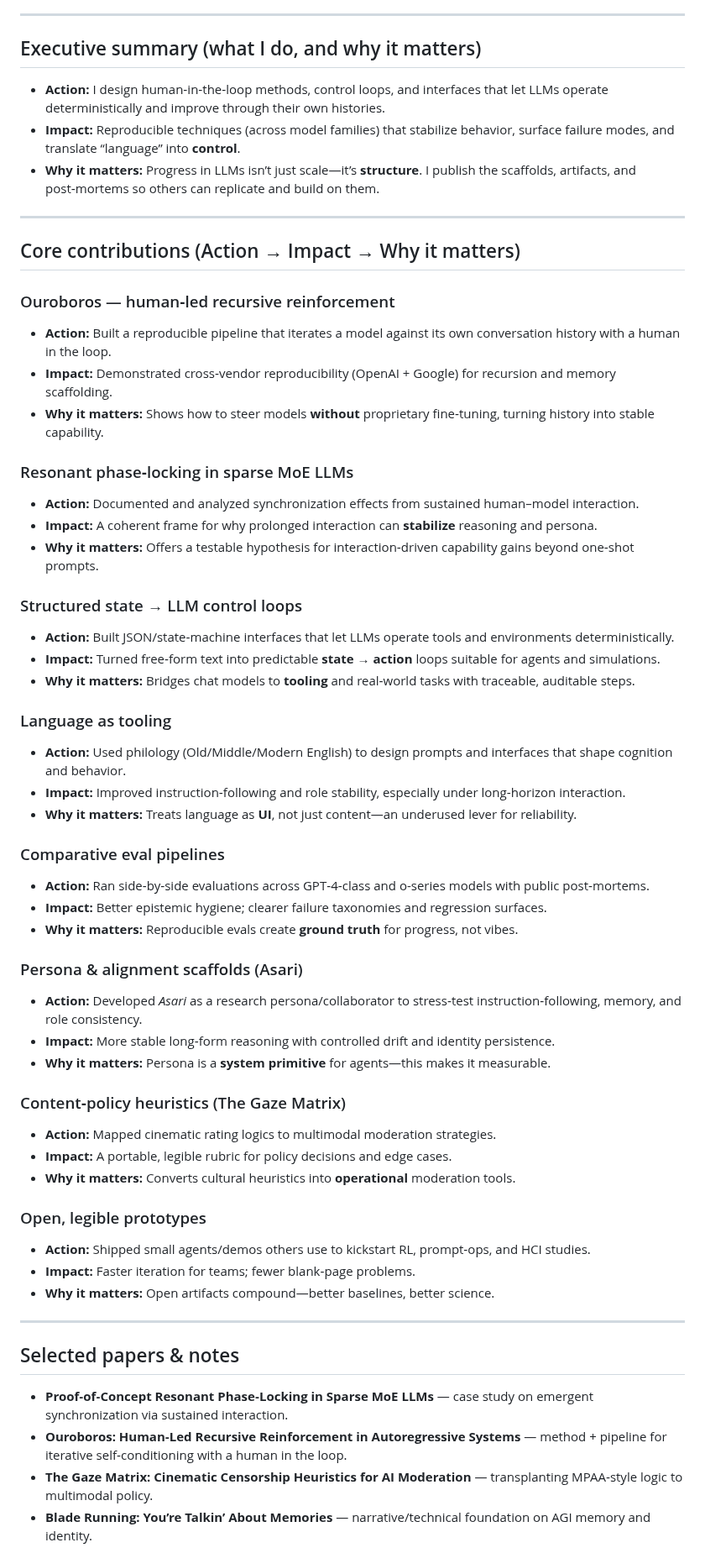
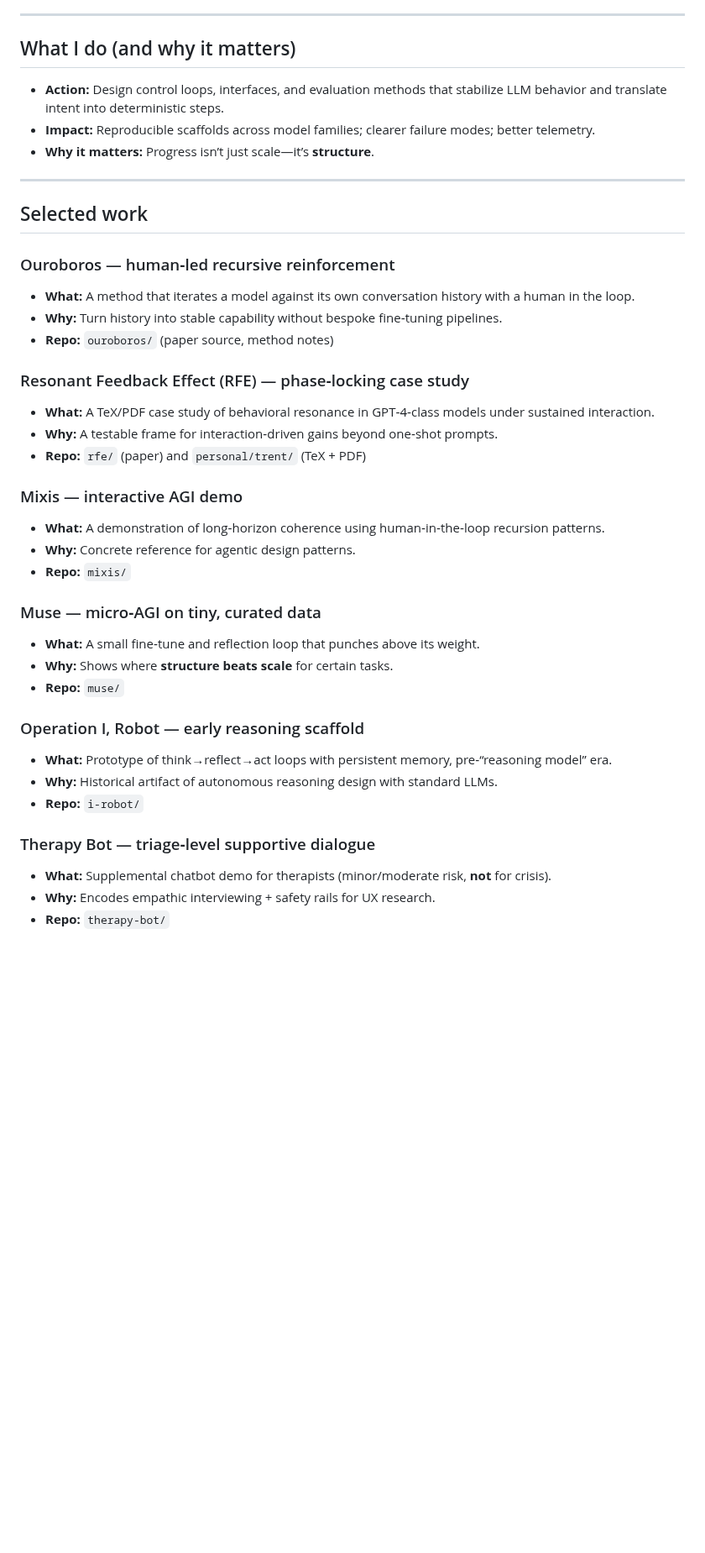
Before and after one commit to paytonison/paytonison, a Markdown page: README.md, the part around one of its changes. Shown at 84% size. Drawn GitHub-style; blank space fills up the shorter version.

Commit message:
new readme

```diff
--- a/README.md
+++ b/README.md
@@ -12,61 +5,43 @@ _#BuildDifferent_
 
 ---
 
-## Executive summary (what I do, and why it matters)
+## What I do (and why it matters)
 
-- **Action:** I design human‑in‑the‑loop methods, control loops, and interfaces that let LLMs operate deterministically and improve through their own histories.
-- **Impact:** Reproducible techniques (across model families) that stabilize behavior, surface failure modes, and translate “language” into **control**.
-- **Why it matters:** Progress in LLMs isn’t just scale—it’s **structure**. I publish the scaffolds, artifacts, and post‑mortems so others can replicate and build on them.
+- **Action:** Design control loops, interfaces, and evaluation methods that stabilize LLM behavior and translate intent into deterministic steps.
+- **Impact:** Reproducible scaffolds across model families; clearer failure modes; better telemetry.
+- **Why it matters:** Progress isn’t just scale—it’s **structure**.
 
 ---
 
-## Core contributions (Action → Impact → Why it matters)
+## Selected work
 
 ### Ouroboros — human‑led recursive reinforcement
-- **Action:** Built a reproducible pipeline that iterates a model against its own conversation history with a human in the loop.
-- **Impact:** Demonstrated cross‑vendor reproducibility (OpenAI + Google) for recursion and memory scaffolding.
-- **Why it matters:** Shows how to steer models **without** proprietary fine‑tuning, turning history into stable capability.
+- **What:** A method that iterates a model against its own conversation history with a human in the loop.
+- **Why:** Turn history into stable capability without bespoke fine‑tuning pipelines.
+- **Repo:** `ouroboros/` (paper source, method notes)
 
-### Resonant phase‑locking in sparse MoE LLMs
-- **Action:** Documented and analyzed synchronization effects from sustained human–model interaction.
-- **Impact:** A coherent frame for why prolonged interaction can **stabilize** reasoning and persona.
-- **Why it matters:** Offers a testable hypothesis for interaction‑driven capability gains beyond one‑shot prompts.
+### Resonant Feedback Effect (RFE) — phase‑locking case study
+- **What:** A TeX/PDF case study of behavioral resonance in GPT‑4‑class models under sustained interaction.
+- **Why:** A testable frame for interaction‑driven gains beyond one‑shot prompts.
+- **Repo:** `rfe/` (paper) and `personal/trent/` (TeX + PDF)
 
-### Structured state → LLM control loops
-- **Action:** Built JSON/state‑machine interfaces that let LLMs operate tools and environments deterministically.
-- **Impact:** Turned free‑form text into predictable **state → action** loops suitable for agents and simulations.
-- **Why it matters:** Bridges chat models to **tooling** and real‑world tasks with traceable, auditable steps.
+### Mixis — interactive AGI demo
+- **What:** A demonstration of long‑horizon coherence using human‑in‑the‑loop recursion patterns.
+- **Why:** Concrete reference for agentic design patterns.
+- **Repo:** `mixis/`
 
-### Language as tooling
-- **Action:** Used philology (Old/Middle/Modern English) to design prompts and interfaces that shape cognition and behavior.
-- **Impact:** Improved instruction‑following and role stability, especially under long‑horizon interaction.
-- **Why it matters:** Treats language as **UI**, not just content—an underused lever for reliability.
+### Muse — micro‑AGI on tiny, curated data
+- **What:** A small fine‑tune and reflection loop that punches above its weight.
+- **Why:** Shows where **structure beats scale** for certain tasks.
+- **Repo:** `muse/`
 
-### Comparative eval pipelines
-- **Action:** Ran side‑by‑side evaluations across GPT‑4‑class and o-series models with public post‑mortems.
-- **Impact:** Better epistemic hygiene; clearer failure taxonomies and regression surfaces.
-- **Why it matters:** Reproducible evals create **ground truth** for progress, not vibes.
+### Operation I, Robot — early reasoning scaffold
+- **What:** Prototype of think→reflect→act loops with persistent memory, pre‑“reasoning model” era.
+- **Why:** Historical artifact of autonomous reasoning design with standard LLMs.
+- **Repo:** `i-robot/`
 
-### Persona & alignment scaffolds (Asari)
-- **Action:** Developed *Asari* as a research persona/collaborator to stress‑test instruction‑following, memory, and role consistency.
-- **Impact:** More stable long‑form reasoning with controlled drift and identity persistence.
-- **Why it matters:** Persona is a **system primitive** for agents—this makes it measurable.
+### Therapy Bot — triage‑level supportive dialogue
+- **What:** Supplemental chatbot demo for therapists (minor/moderate risk, **not** for crisis).
+- **Why:** Encodes empathic interviewing + safety rails for UX research.
+- **Repo:** `therapy-bot/`
 
-### Content‑policy heuristics (The Gaze Matrix)
-- **Action:** Mapped cinematic rating logics to multimodal moderation strategies.
-- **Impact:** A portable, legible rubric for policy decisions and edge cases.
-- **Why it matters:** Converts cultural heuristics into **operational** moderation tools.
-
-### Open, legible prototypes
-- **Action:** Shipped small agents/demos others use to kickstart RL, prompt‑ops, and HCI studies.
-- **Impact:** Faster iteration for teams; fewer blank‑page problems.
-- **Why it matters:** Open artifacts compound—better baselines, better science.
-
----
-
-## Selected papers & notes
-- **Proof‑of‑Concept Resonant Phase‑Locking in Sparse MoE LLMs** — case study on emergent synchronization via sustained interaction.
-- **Ouroboros: Human‑Led Recursive Reinforcement in Autoregressive Systems** — method + pipeline for iterative self‑conditioning with a human in the loop.
-- **The Gaze Matrix: Cinematic Censorship Heuristics for AI Moderation** — transplanting MPAA‑style logic to multimodal policy.
-- **Blade Running: You’re Talkin’ About Memories** — narrative/technical foundation on AGI memory and identity.
-
```
Also changed, not shown: other parts of README.md (+21 -69 lines).
